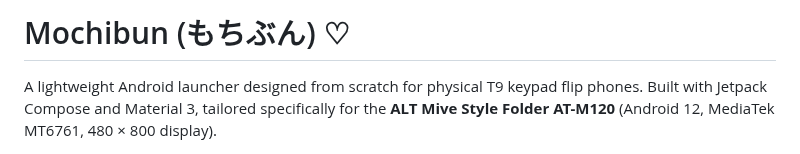
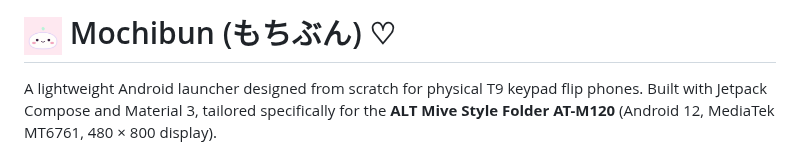
Before and after one commit to smolstinkyprincess/Mochibun, a Markdown page: README.md, the part around the change. Rendered like a GitHub page.

```diff
--- a/README.md
+++ b/README.md
@@ -1,4 +1,4 @@
-# Mochibun (もちぶん) ♡
+# <img src="mochibun.png" width="38" height="38" valign="middle" alt="Mochibun Icon" /> Mochibun (もちぶん) ♡
 
 A lightweight Android launcher designed from scratch for physical T9 keypad flip phones. Built with Jetpack Compose and Material 3, tailored specifically for the **ALT Mive Style Folder AT-M120** (Android 12, MediaTek MT6761, 480 × 800 display).
 
```
